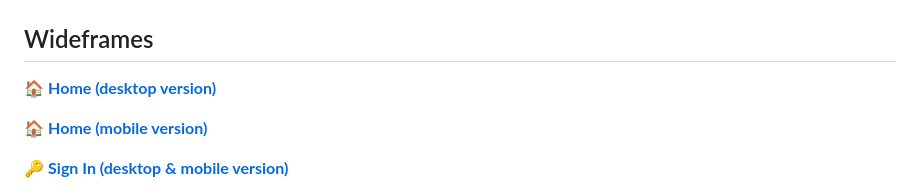
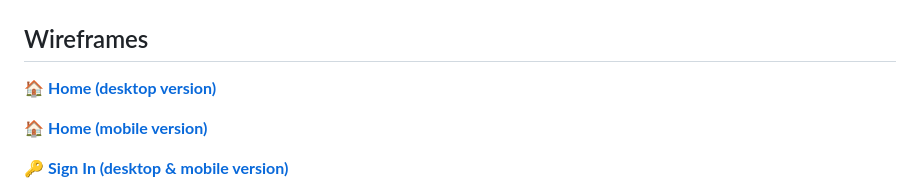
Before and after one commit to emirchus/grupo_4_ecoquip, a Markdown page: README.MD, the part around the change. GitHub-like rendering.

```diff
--- a/README.MD
+++ b/README.MD
@@ -19,7 +19,7 @@ Bienvenido a nuestro sitio web, donde encontrarás todo lo necesario para equipa
 ![enter image description here](https://raw.githubusercontent.com/emirchus/grupo_4_ecoquip/main/Files/botella_eco.png)
 
 
-## Wideframes
+## Wireframes
 🏠 <strong><a href="https://raw.githubusercontent.com/emirchus/grupo_4_ecoquip/main/Wireframe/EcoEquip%20-%20Home%20Desktop.pdf">Home (desktop version)</a></strong>
 
 🏠 <strong><a href="https://raw.githubusercontent.com/emirchus/grupo_4_ecoquip/main/Wireframe/EcoEquip%20-%20Home%20Mobile.pdf">Home (mobile version)</a></strong>
```
